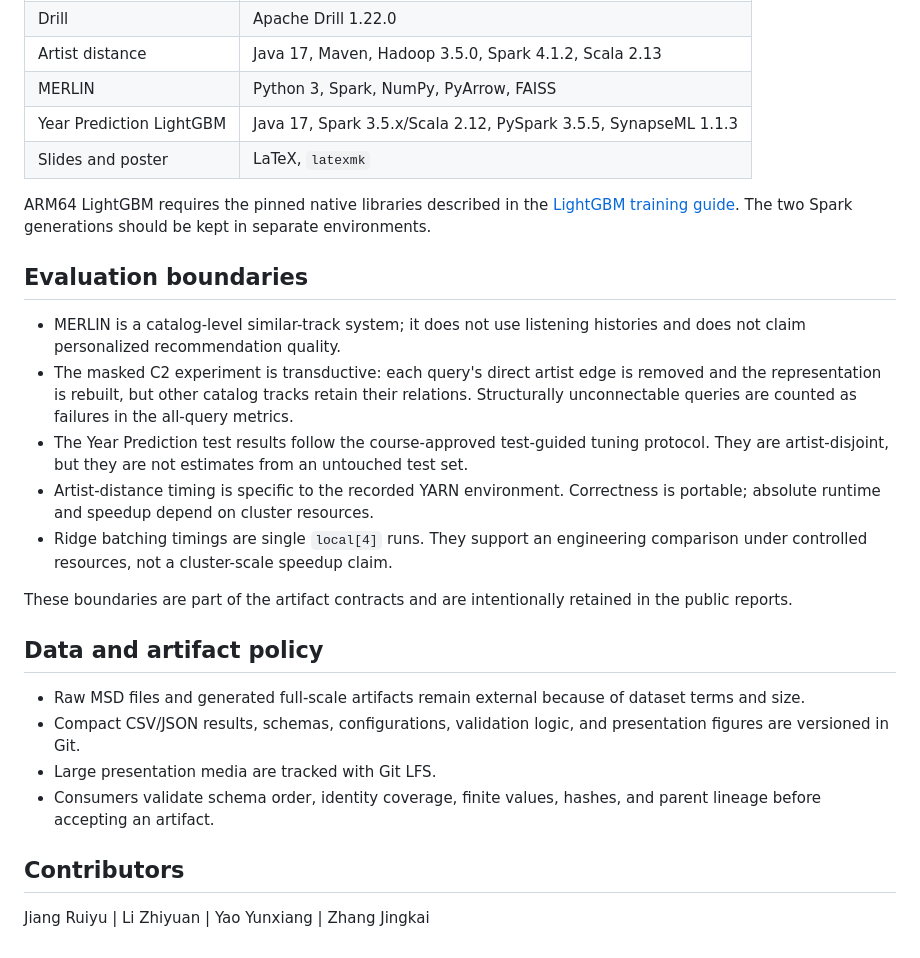
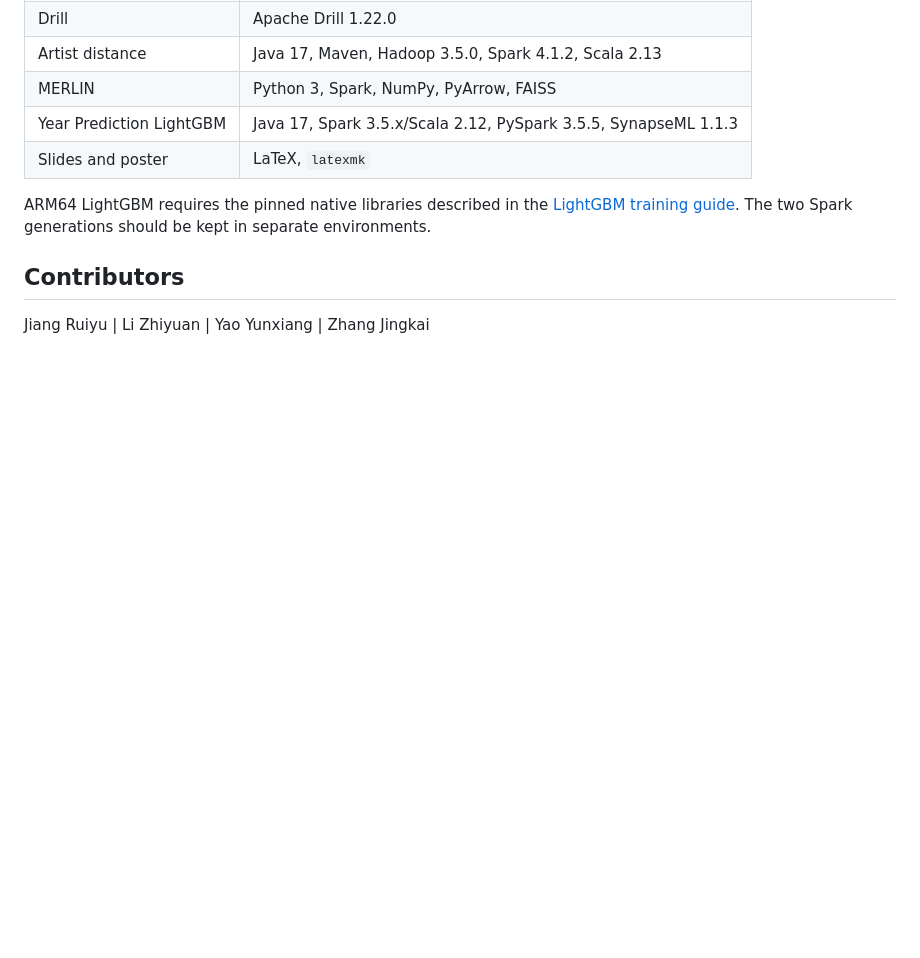
Before and after one commit to EggHeadYao/msd-intelligence, a Markdown page: README.md, the part around the change. Rendered like a GitHub page; blank space fills up the shorter version.

Commit message:
docs: clean up

```diff
--- a/README.md
+++ b/README.md
@@ -161,23 +161,6 @@ The project deliberately preserves the tested runtime of each subsystem instead
 
 ARM64 LightGBM requires the pinned native libraries described in the [LightGBM training guide](src/year_prediction/src/training/lightgbm/README.md). The two Spark generations should be kept in separate environments.
 
-## Evaluation boundaries
-
-- MERLIN is a catalog-level similar-track system; it does not use listening histories and does not claim personalized recommendation quality.
-- The masked C2 experiment is transductive: each query's direct artist edge is removed and the representation is rebuilt, but other catalog tracks retain their relations. Structurally unconnectable queries are counted as failures in the all-query metrics.
-- The Year Prediction test results follow the course-approved test-guided tuning protocol. They are artist-disjoint, but they are not estimates from an untouched test set.
-- Artist-distance timing is specific to the recorded YARN environment. Correctness is portable; absolute runtime and speedup depend on cluster resources.
-- Ridge batching timings are single `local[4]` runs. They support an engineering comparison under controlled resources, not a cluster-scale speedup claim.
-
-These boundaries are part of the artifact contracts and are intentionally retained in the public reports.
-
-## Data and artifact policy
-
-- Raw MSD files and generated full-scale artifacts remain external because of dataset terms and size.
-- Compact CSV/JSON results, schemas, configurations, validation logic, and presentation figures are versioned in Git.
-- Large presentation media are tracked with Git LFS.
-- Consumers validate schema order, identity coverage, finite values, hashes, and parent lineage before accepting an artifact.
-
 ## Contributors
 
 Jiang Ruiyu | Li Zhiyuan | Yao Yunxiang | Zhang Jingkai
```
